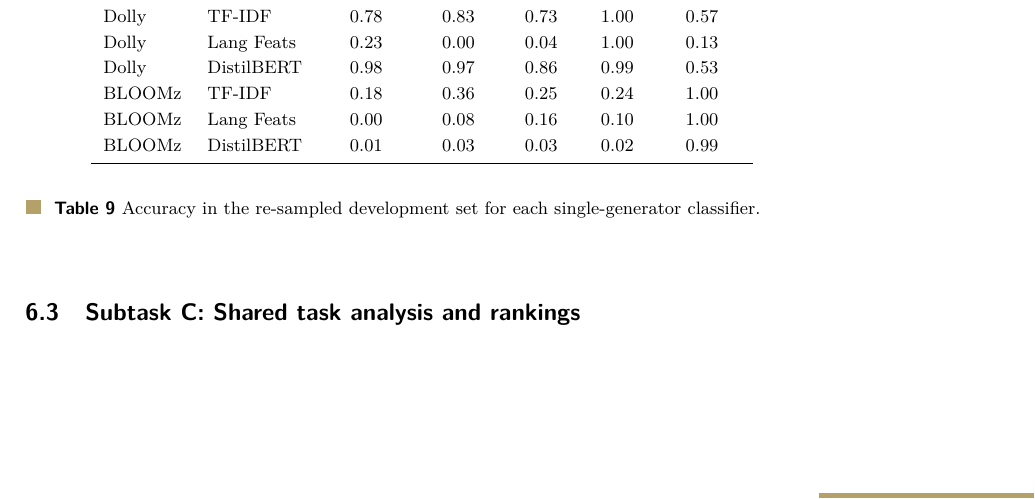
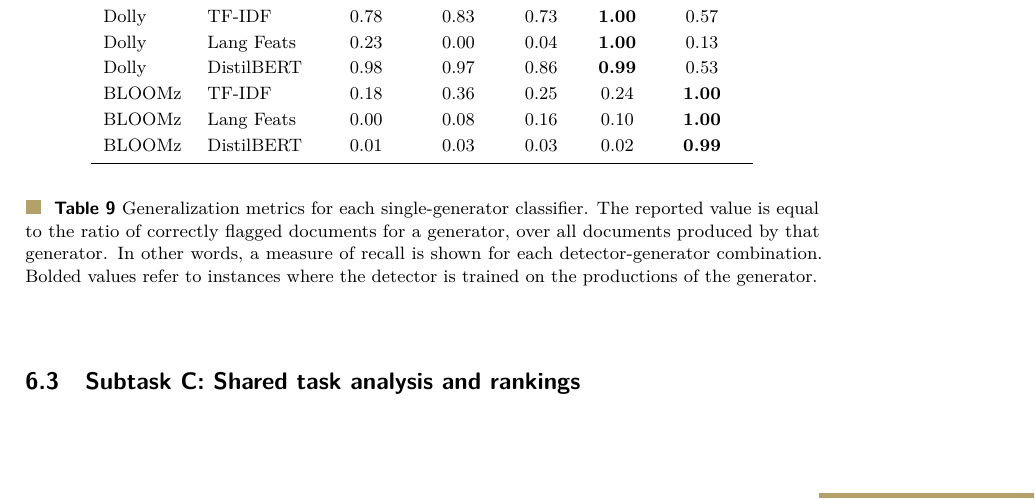
Before and after one commit to waron97/uni-tuebingen.winkler.ma-thesis, a LaTeX thesis (src/thesis.tex, which reads src/sections/06-task-discussion.tex): part of page 41 of 45, cut so that both start at the same text. Compiled offline with pdfLaTeX.

Commit message:
improve generalization table

```diff
--- a/src/sections/06-task-discussion.tex
+++ b/src/sections/06-task-discussion.tex
@@ -121,7 +112,0 @@ As will be seen later, this is likely why they are a crucial driver for performa
-        Davinci & DistilBERT & 0.99    & 0.78   & 0.99    & 0.63  & 0.47   \\
-        Dolly   & TF-IDF     & 0.78    & 0.83   & 0.73    & 1.00  & 0.57   \\
-        Dolly   & Lang Feats & 0.23    & 0.00   & 0.04    & 1.00  & 0.13   \\
-        Dolly   & DistilBERT & 0.98    & 0.97   & 0.86    & 0.99  & 0.53   \\
-        BLOOMz  & TF-IDF     & 0.18    & 0.36   & 0.25    & 0.24  & 1.00   \\
-        BLOOMz  & Lang Feats & 0.00    & 0.08   & 0.16    & 0.10  & 1.00   \\
-        BLOOMz  & DistilBERT & 0.01    & 0.03   & 0.03    & 0.02  & 0.99   \\
@@ -128,8 +121,18 @@ As will be seen later, this is likely why they are a crucial driver for performa
+        Davinci & DistilBERT & 0.99          & 0.78          & \textbf{0.99} & 0.63          & 0.47          \\
+        Dolly   & TF-IDF     & 0.78          & 0.83          & 0.73          & \textbf{1.00} & 0.57          \\
+        Dolly   & Lang Feats & 0.23          & 0.00          & 0.04          & \textbf{1.00} & 0.13          \\
+        Dolly   & DistilBERT & 0.98          & 0.97          & 0.86          & \textbf{0.99} & 0.53          \\
+        BLOOMz  & TF-IDF     & 0.18          & 0.36          & 0.25          & 0.24          & \textbf{1.00} \\
+        BLOOMz  & Lang Feats & 0.00          & 0.08          & 0.16          & 0.10          & \textbf{1.00} \\
+        BLOOMz  & DistilBERT & 0.01          & 0.03          & 0.03          & 0.02          & \textbf{0.99} \\
         \bottomrule
         \vspace{0.1cm}
     \end{tabular}
     \caption{
-        Accuracy in the re-sampled development set for each single-generator classifier.
+        Generalization metrics for each single-generator classifier.
+        The reported value is equal to the ratio of correctly flagged documents for a generator, over all documents produced by that generator.
+        In other words, a measure of recall is shown for each detector-generator combination.
+        Bolded values refer to instances where the detector is trained on the productions of the generator.
     }
     \label{tab:generalization}
 \end{table}
```
Also changed, not shown: src/sections/06-task-discussion.tex (18 more changed lines).
